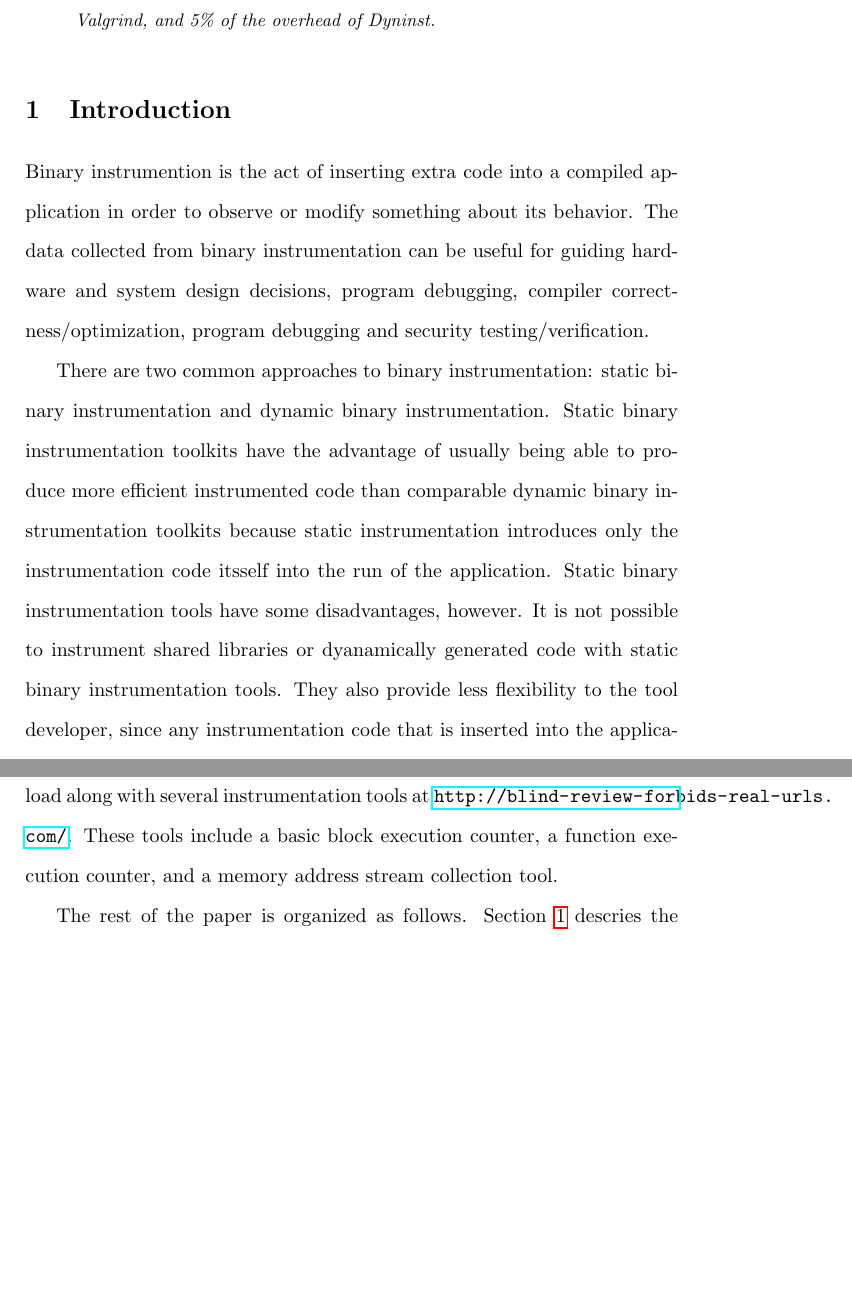
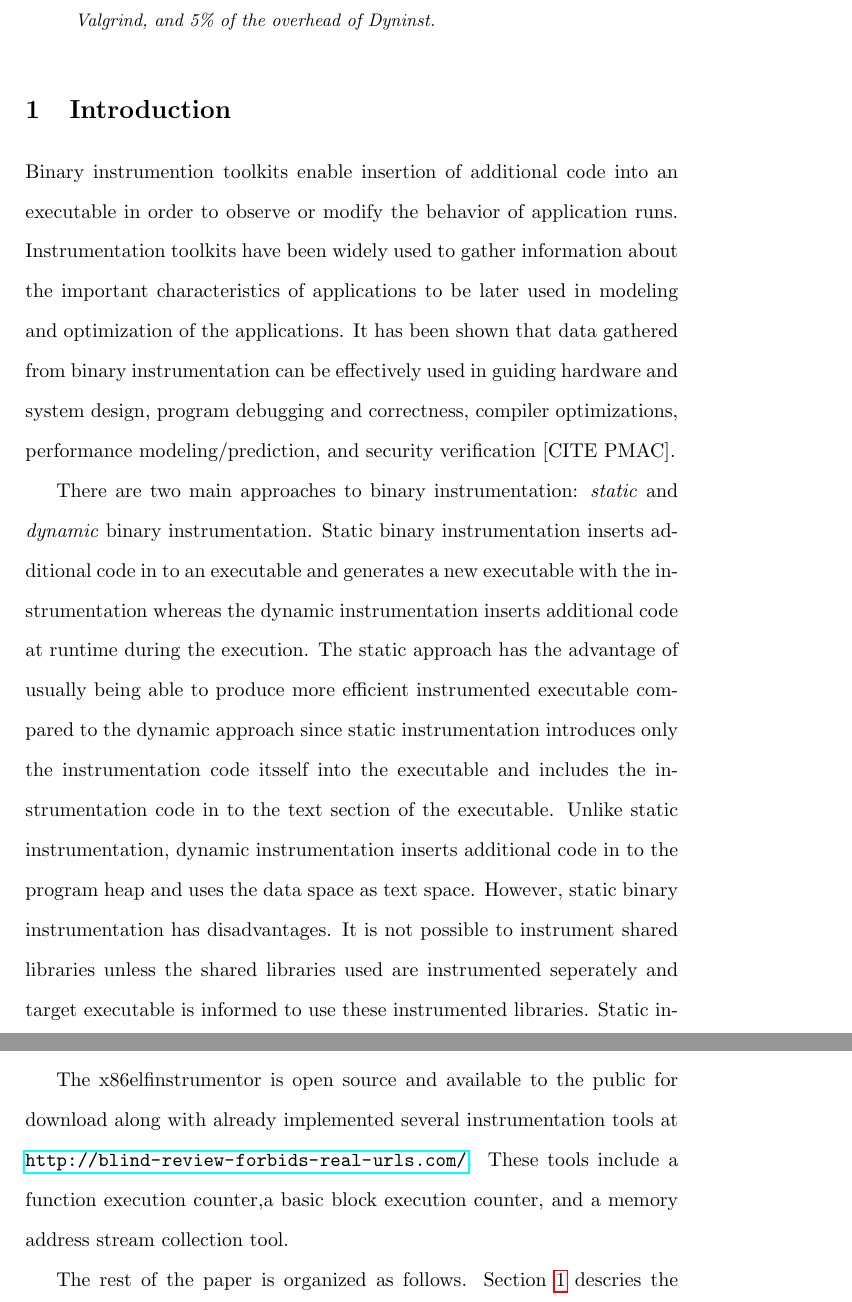
Before and after one commit to epanalytics/epa-inst-libs, a LaTeX paper (x86inst_paper/x86inst.tex, which reads x86inst_paper/intro.tex): two parts of pages 2 and 4 of 13 before the commit and two parts of pages 2 and 4 of 14 after it, joined at a grey line, cut so that both start at the same text, the shorter picture padded with empty space. Compiled offline with pdfLaTeX.

Commit message:
git-svn-id: svn+ssh://bono.sdsc.edu/projects/pmac/svnrepos/pmac/trunk/X86ElfInstrumentor@2923 55925d41-9515-0410-9586-c6f35bcc715f

```diff
--- a/x86inst_paper/intro.tex
+++ b/x86inst_paper/intro.tex
@@ -1,18 +1,23 @@
 \section{Introduction}
 
-Binary instrumention is the act of inserting extra code into a compiled
-application in order to observe or modify something about its behavior. The data
-collected from binary instrumentation can be useful for guiding hardware and
-system design decisions, program debugging, compiler correctness/optimization,
-program debugging and security testing/verification.
+Binary instrumention toolkits enable insertion of additional code into an
+executable in order to observe or modify the behavior of application runs.
+Instrumentation toolkits have been widely used to gather information about the
+important characteristics of applications to be later used in modeling and optimization
+of the applications. It has been shown that data gathered
+from binary instrumentation can be effectively used in guiding hardware and
+system design, program debugging and correctness, compiler optimizations,
+performance modeling/prediction, and security verification [CITE PMAC].
 
-There are two common approaches to binary instrumentation: static binary
-instrumentation and dynamic binary instrumentation. Static binary
-instrumentation toolkits have the advantage of usually being able to produce
-more efficient instrumented code than comparable dynamic binary instrumentation toolkits
-because static instrumentation introduces only the instrumentation code itsself into the run of the
-application. Static binary instrumentation tools have some disadvantages,
-however. It is not possible to instrument shared libraries or dyanamically
-generated code with static binary instrumentation tools. They also provide less
-flexibility to the tool developer, since any instrumentation code that is
-inserted into the application will persist throughout the application run.
+There are two main approaches to binary instrumentation: \textit{static}
+and \textit{dynamic} binary instrumentation. Static binary
+instrumentation inserts additional code in to an executable and generates a new
+executable with the instrumentation whereas the dynamic instrumentation inserts additional code
+at runtime during the execution. The static approach has the advantage of usually being able to produce
+more efficient instrumented executable compared to the dynamic approach
+since static instrumentation introduces only the instrumentation code itsself into the executable
+ and includes the instrumentation code in to the text section of the executable. Unlike static instrumentation, dynamic
+instrumentation inserts additional code in to the program heap and uses the data space as text space.
+However, static binary instrumentation has disadvantages. It is not possible to instrument shared libraries
+unless the shared libraries used are instrumented seperately and target executable is informed to use these instrumented libraries.
+Static instrumentation also provides less flexibility to the tool developer, since any instrumentation code that is
@@ -50,9 +58,9 @@ instrumentation snippet, a lightweight hand-written body of assembly code that c
 be inserted into the application rather than relying only on heavyweight
 instrumentation functions to accomplish instrumentation tasks.
 
-x86elfinstrumentor is open source and available to the public for download along with several
-instrumentation tools at \url{http://blind-review-forbids-real-urls.com/}. These tools include a basic block
-execution counter, a function execution counter, and a memory address stream collection tool.
+The x86elfinstrumentor is open source and available to the public for download along with already implemented several
+instrumentation tools at \url{http://blind-review-forbids-real-urls.com/}. These tools include a function execution counter,a basic block
+execution counter, and a memory address stream collection tool.
 
 The rest of the paper is organized as follows. Section
 \ref{Section:Overview} descries the design and implementation of our static
```
Also changed, not shown: x86inst_paper/intro.tex (23 more changed lines).
